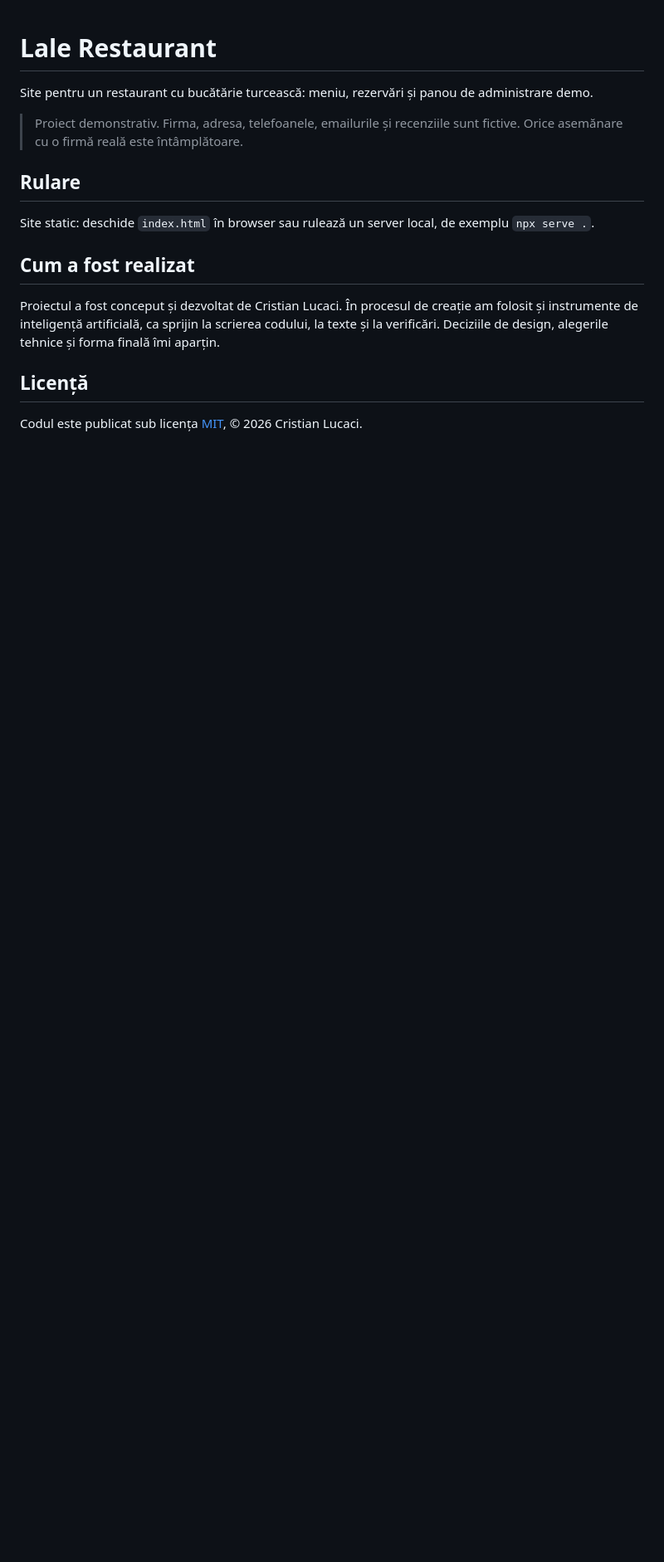
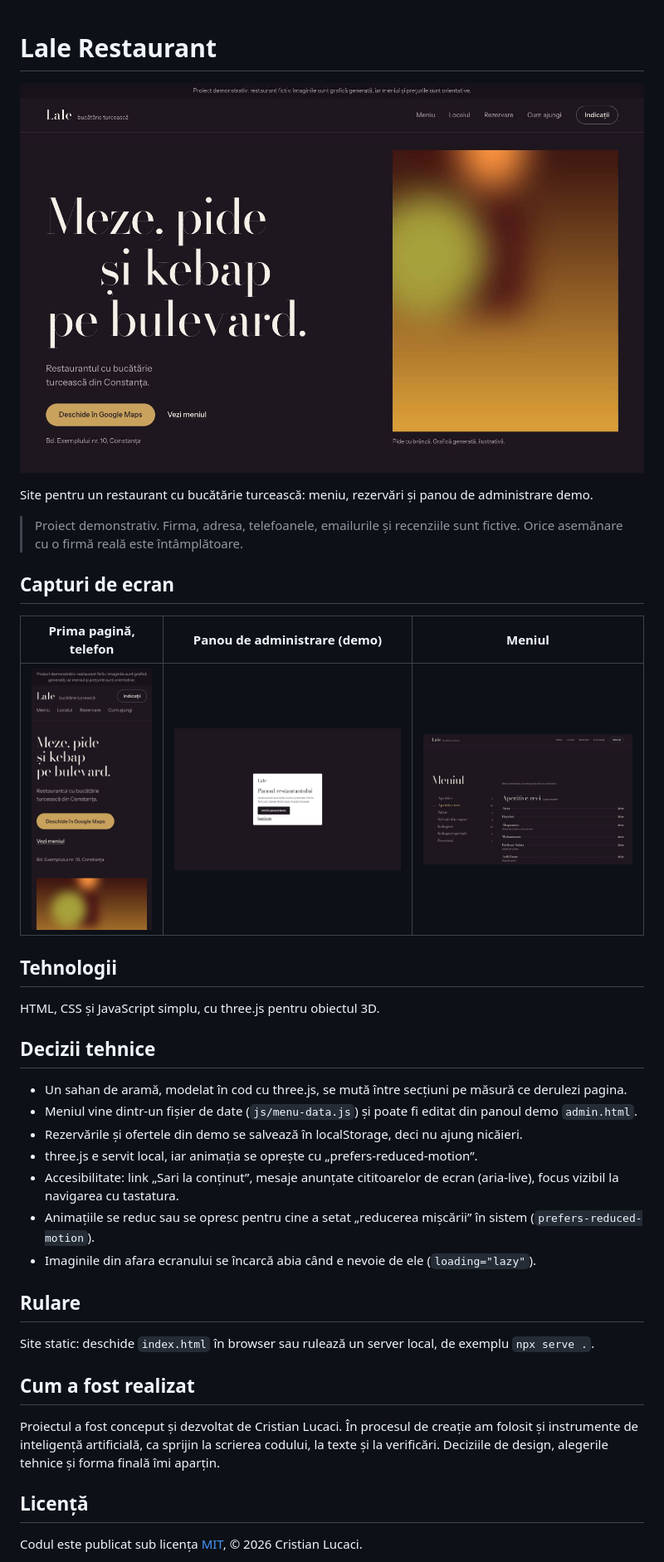
Before and after one commit to Lucaci04/lale-restaurant, a Markdown page: README.md, the part around the change. Shown at 83% size. Drawn GitHub-style; pictures changed too: docs/screenshots/acasa-desktop.jpg (added), docs/screenshots/acasa-mobil.jpg (added), docs/screenshots/admin.jpg (added); blank space fills up the shorter version.

Commit message:
Capturi de ecran și decizii tehnice în README

```diff
--- a/README.md
+++ b/README.md
@@ -1,8 +1,30 @@
 # Lale Restaurant
+
+![Prima pagină, desktop](docs/screenshots/acasa-desktop.jpg)
 
 Site pentru un restaurant cu bucătărie turcească: meniu, rezervări și panou de administrare demo.
 
 > Proiect demonstrativ. Firma, adresa, telefoanele, emailurile și recenziile sunt fictive. Orice asemănare cu o firmă reală este întâmplătoare.
+
+## Capturi de ecran
+
+| Prima pagină, telefon | Panou de administrare (demo) | Meniul |
+|---|---|---|
+| <img src="docs/screenshots/acasa-mobil.jpg" alt="Prima pagină, telefon" width="220"> | <img src="docs/screenshots/admin.jpg" alt="Panou de administrare (demo)" width="420"> | <img src="docs/screenshots/meniu.jpg" alt="Meniul" width="420"> |
+
+## Tehnologii
+
+HTML, CSS și JavaScript simplu, cu three.js pentru obiectul 3D.
+
+## Decizii tehnice
+
+- Un sahan de aramă, modelat în cod cu three.js, se mută între secțiuni pe măsură ce derulezi pagina.
+- Meniul vine dintr-un fișier de date (`js/menu-data.js`) și poate fi editat din panoul demo `admin.html`.
+- Rezervările și ofertele din demo se salvează în localStorage, deci nu ajung nicăieri.
+- three.js e servit local, iar animația se oprește cu „prefers-reduced-motion”.
+- Accesibilitate: link „Sari la conținut”, mesaje anunțate cititoarelor de ecran (aria-live), focus vizibil la navigarea cu tastatura.
+- Animațiile se reduc sau se opresc pentru cine a setat „reducerea mișcării” în sistem (`prefers-reduced-motion`).
+- Imaginile din afara ecranului se încarcă abia când e nevoie de ele (`loading="lazy"`).
 
 ## Rulare
 
```
Also changed, not shown: 1 other file.
